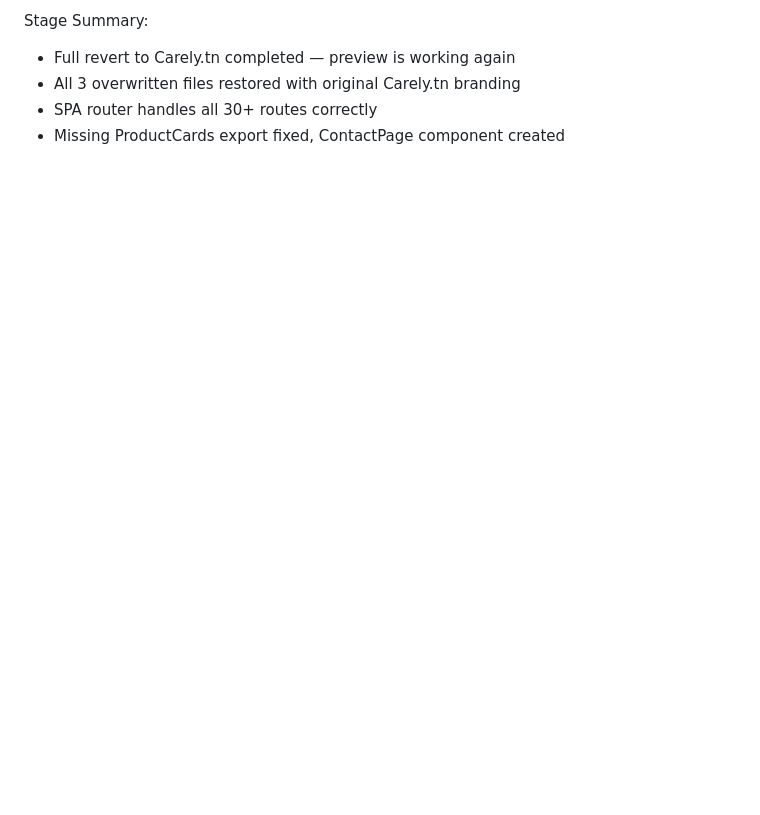
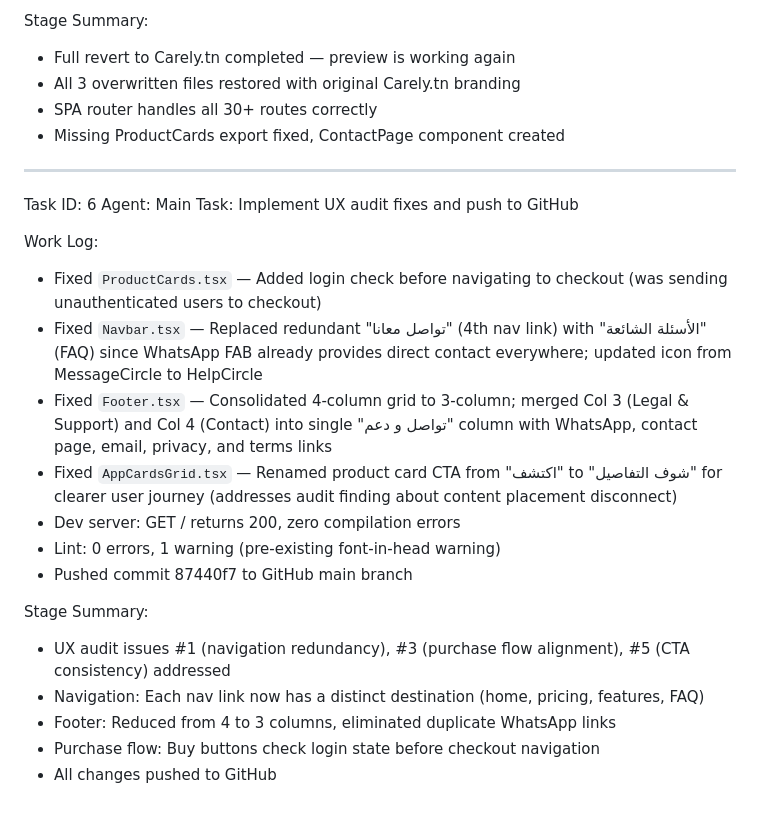
Before and after one commit to tncarely-png/carely, a Markdown page: worklog.md, the part around the change. GitHub-like rendering; blank space fills up the shorter version.

Commit message:
d7304b3e-fbad-4010-9641-313d0c88bcd5

```diff
--- a/worklog.md
+++ b/worklog.md
@@ -334,3 +334,24 @@ Stage Summary:
 - All 3 overwritten files restored with original Carely.tn branding
 - SPA router handles all 30+ routes correctly
 - Missing ProductCards export fixed, ContactPage component created
+
+---
+Task ID: 6
+Agent: Main
+Task: Implement UX audit fixes and push to GitHub
+
+Work Log:
+- Fixed `ProductCards.tsx` — Added login check before navigating to checkout (was sending unauthenticated users to checkout)
+- Fixed `Navbar.tsx` — Replaced redundant "تواصل معانا" (4th nav link) with "الأسئلة الشائعة" (FAQ) since WhatsApp FAB already provides direct contact everywhere; updated icon from MessageCircle to HelpCircle
+- Fixed `Footer.tsx` — Consolidated 4-column grid to 3-column; merged Col 3 (Legal & Support) and Col 4 (Contact) into single "تواصل و دعم" column with WhatsApp, contact page, email, privacy, and terms links
+- Fixed `AppCardsGrid.tsx` — Renamed product card CTA from "اكتشف" to "شوف التفاصيل" for clearer user journey (addresses audit finding about content placement disconnect)
+- Dev server: GET / returns 200, zero compilation errors
+- Lint: 0 errors, 1 warning (pre-existing font-in-head warning)
+- Pushed commit 87440f7 to GitHub main branch
+
+Stage Summary:
+- UX audit issues #1 (navigation redundancy), #3 (purchase flow alignment), #5 (CTA consistency) addressed
+- Navigation: Each nav link now has a distinct destination (home, pricing, features, FAQ)
+- Footer: Reduced from 4 to 3 columns, eliminated duplicate WhatsApp links
+- Purchase flow: Buy buttons check login state before checkout navigation
+- All changes pushed to GitHub
```
